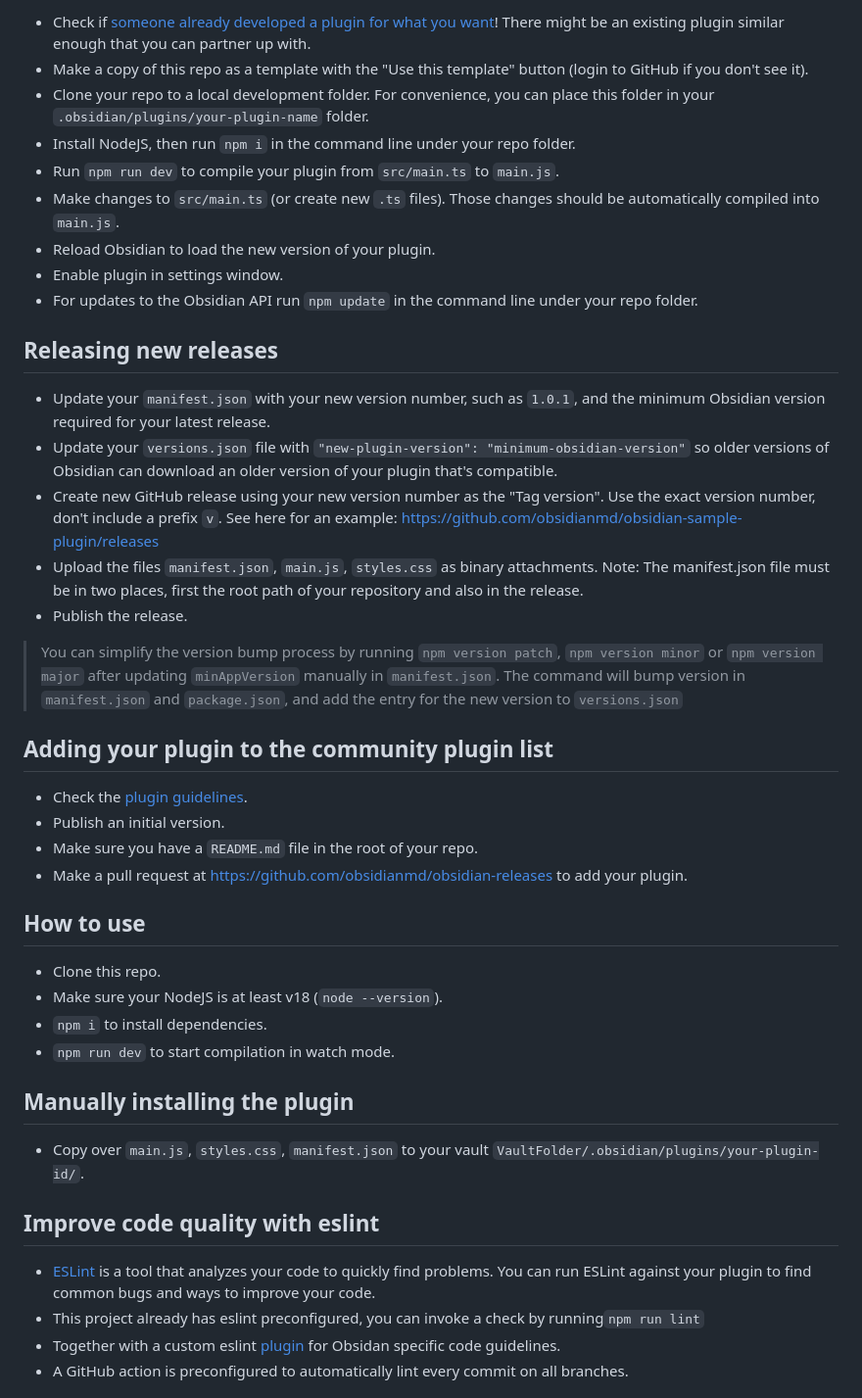
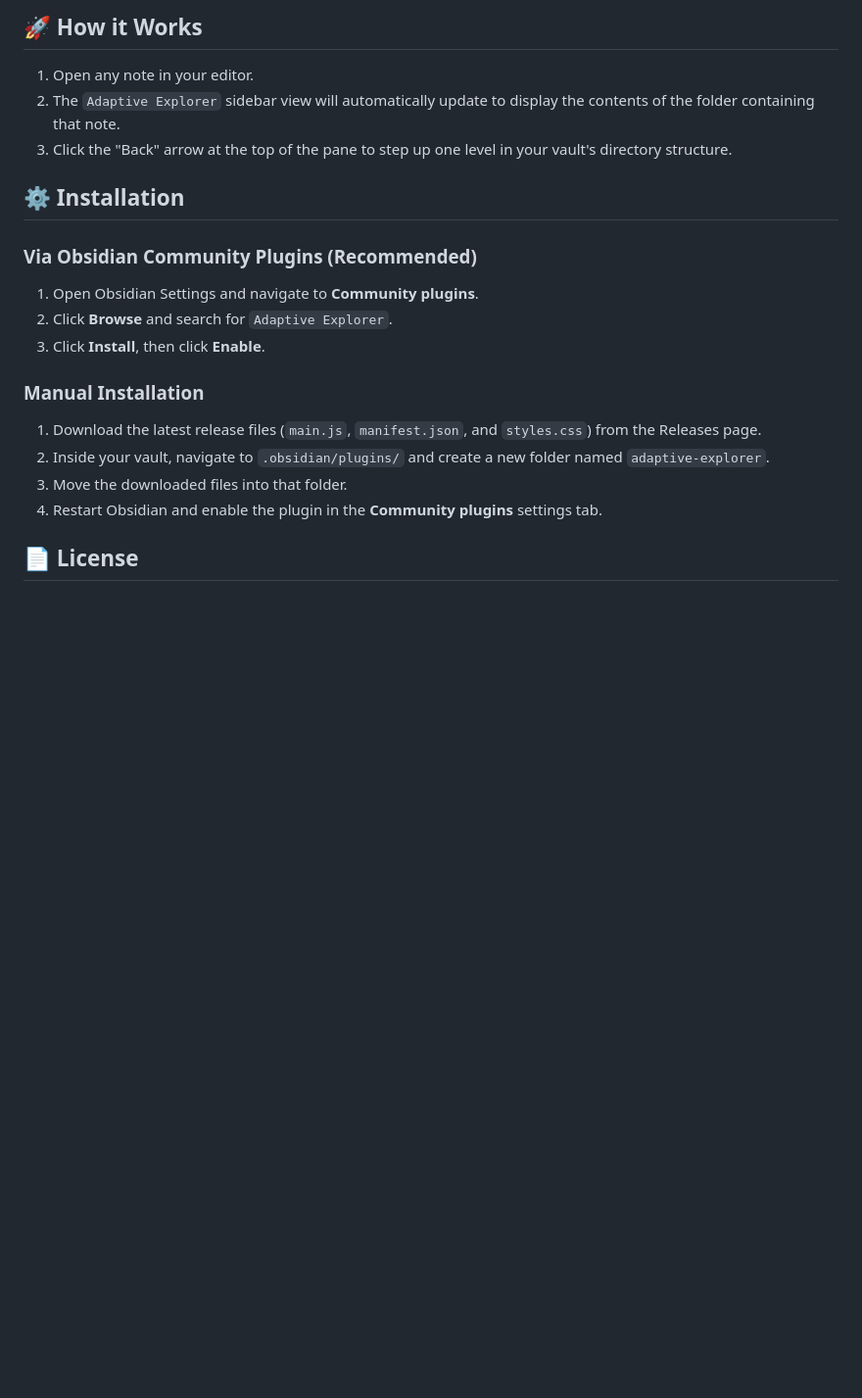
Before and after one commit to r-kristina-dev/adaptive-explorer, a Markdown page: README.md, the part around one of its changes. Shown at 98% size. GitHub-like rendering; blank space fills up the shorter version.

```diff
--- a/README.md
+++ b/README.md
@@ -19,47 +19,22 @@ Quick starting guide for new plugin devs:
 
-- Check if [someone already developed a plugin for what you want](https://obsidian.md/plugins)! There might be an existing plugin similar enough that you can partner up with.
-- Make a copy of this repo as a template with the "Use this template" button (login to GitHub if you don't see it).
-- Clone your repo to a local development folder. For convenience, you can place this folder in your `.obsidian/plugins/your-plugin-name` folder.
-- Install NodeJS, then run `npm i` in the command line under your repo folder.
-- Run `npm run dev` to compile your plugin from `src/main.ts` to `main.js`.
-- Make changes to `src/main.ts` (or create new `.ts` files). Those changes should be automatically compiled into `main.js`.
-- Reload Obsidian to load the new version of your plugin.
-- Enable plugin in settings window.
-- For updates to the Obsidian API run `npm update` in the command line under your repo folder.
+## 🚀 How it Works
 
-## Releasing new releases
+1. Open any note in your editor.
+2. The `Adaptive Explorer` sidebar view will automatically update to display the contents of the folder containing that note.
+3. Click the "Back" arrow at the top of the pane to step up one level in your vault's directory structure.
 
-- Update your `manifest.json` with your new version number, such as `1.0.1`, and the minimum Obsidian version required for your latest release.
-- Update your `versions.json` file with `"new-plugin-version": "minimum-obsidian-version"` so older versions of Obsidian can download an older version of your plugin that's compatible.
-- Create new GitHub release using your new version number as the "Tag version". Use the exact version number, don't include a prefix `v`. See here for an example: https://github.com/obsidianmd/obsidian-sample-plugin/releases
-- Upload the files `manifest.json`, `main.js`, `styles.css` as binary attachments. Note: The manifest.json file must be in two places, first the root path of your repository and also in the release.
-- Publish the release.
+## ⚙️ Installation
 
-> You can simplify the version bump process by running `npm version patch`, `npm version minor` or `npm version major` after updating `minAppVersion` manually in `manifest.json`.
-> The command will bump version in `manifest.json` and `package.json`, and add the entry for the new version to `versions.json`
+### Via Obsidian Community Plugins (Recommended)
+1. Open Obsidian Settings and navigate to **Community plugins**.
+2. Click **Browse** and search for `Adaptive Explorer`.
+3. Click **Install**, then click **Enable**.
 
-## Adding your plugin to the community plugin list
+### Manual Installation
+1. Download the latest release files (`main.js`, `manifest.json`, and `styles.css`) from the Releases page.
+2. Inside your vault, navigate to `.obsidian/plugins/` and create a new folder named `adaptive-explorer`.
+3. Move the downloaded files into that folder.
+4. Restart Obsidian and enable the plugin in the **Community plugins** settings tab.
 
-- Check the [plugin guidelines](https://docs.obsidian.md/Plugins/Releasing/Plugin+guidelines).
-- Publish an initial version.
-- Make sure you have a `README.md` file in the root of your repo.
-- Make a pull request at https://github.com/obsidianmd/obsidian-releases to add your plugin.
+## 📄 License
 
-## How to use
-
-- Clone this repo.
-- Make sure your NodeJS is at least v18 (`node --version`).
-- `npm i` to install dependencies.
-- `npm run dev` to start compilation in watch mode.
-
-## Manually installing the plugin
-
-- Copy over `main.js`, `styles.css`, `manifest.json` to your vault `VaultFolder/.obsidian/plugins/your-plugin-id/`.
-
-## Improve code quality with eslint
-
-- [ESLint](https://eslint.org/) is a tool that analyzes your code to quickly find problems. You can run ESLint against your plugin to find common bugs and ways to improve your code.
-- This project already has eslint preconfigured, you can invoke a check by running`npm run lint`
-- Together with a custom eslint [plugin](https://github.com/obsidianmd/eslint-plugin) for Obsidan specific code guidelines.
-- A GitHub action is preconfigured to automatically lint every commit on all branches.
-
```
Also changed, not shown: other parts of README.md (+13 -39 lines), .github/assets/context_menu.png (deleted), .github/assets/preview-after.png (added), .github/assets/preview-before.png (added), .github/assets/remane.png (deleted), 3 other files.
